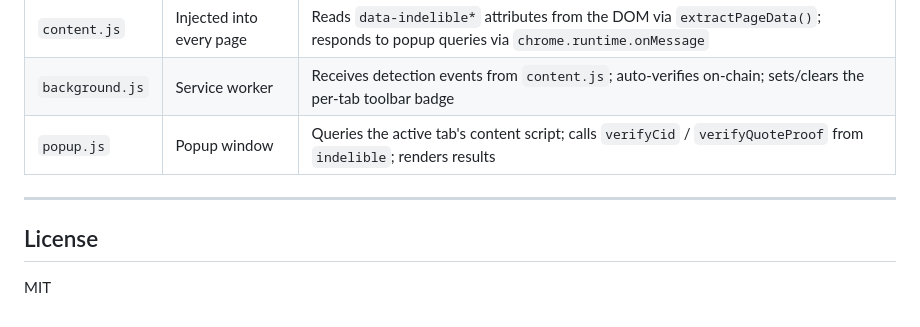
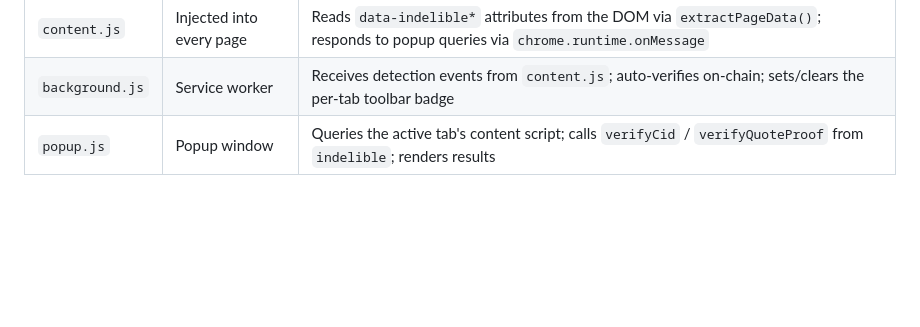
Before and after one commit to indelible-world/indelible-browser-extension, a Markdown page: README.md, the part around the change. GitHub-like rendering; blank space fills up the shorter version.

Commit message:
remove license for now

```diff
--- a/README.md
+++ b/README.md
@@ -225,9 +225,3 @@ The `proof` array is the Merkle proof generated by the Indelible protocol at att
 | `content.js` | Injected into every page | Reads `data-indelible*` attributes from the DOM via `extractPageData()`; responds to popup queries via `chrome.runtime.onMessage` |
 | `background.js` | Service worker | Receives detection events from `content.js`; auto-verifies on-chain; sets/clears the per-tab toolbar badge |
 | `popup.js` | Popup window | Queries the active tab's content script; calls `verifyCid` / `verifyQuoteProof` from `indelible`; renders results |
-
----
-
-## License
-
-MIT
```
